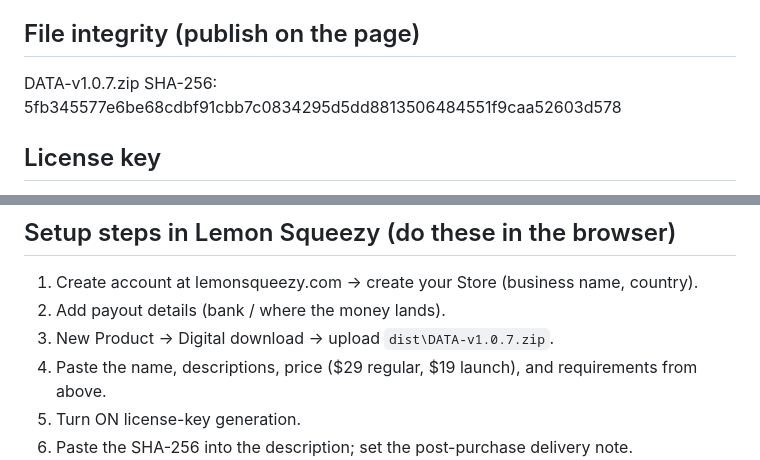
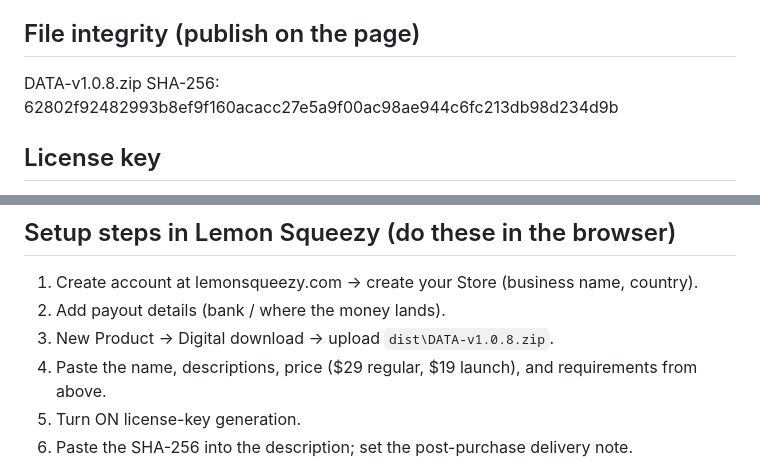
Before and after one commit to huntermixhunter/D.A.T.A, a Markdown page: tools/STORE_LISTING.md, 2 parts joined by grey strips. Rendered like a GitHub page.

Commit message:
Listing: point at v1.0.8 build hash
Co-Authored-By: Claude Opus 4.8 <noreply@anthropic.com>

```diff
--- a/tools/STORE_LISTING.md
+++ b/tools/STORE_LISTING.md
@@ -58,8 +58,8 @@ Everything runs on your computer. No telemetry, no cloud, no accounts with us. Y
 Download the zip, unzip it, and open INSTALL.txt for a 5-minute setup. Verify your download with the SHA-256 below.
 
 ## File integrity (publish on the page)
-DATA-v1.0.7.zip
-SHA-256: 5fb345577e6be68cdbf91cbb7c0834295d5dd8813506484551f9caa52603d578
+DATA-v1.0.8.zip
+SHA-256: 62802f92482993b8ef9f160acacc27e5a9f00ac98ae944c6fc213db98d234d9b
 
 ## License key
 Enable Lemon Squeezy license-key generation. (DATA does not enforce keys yet — this just issues a unique key per buyer so enforcement can be added later without orphaning early customers.)
@@ -72,7 +72,7 @@ ai, dashboard, productivity, developer-tools, self-hosted, claude, llm, desktop-
 ## Setup steps in Lemon Squeezy (do these in the browser)
 1. Create account at lemonsqueezy.com → create your Store (business name, country).
 2. Add payout details (bank / where the money lands).
-3. New Product → Digital download → upload `dist\DATA-v1.0.7.zip`.
+3. New Product → Digital download → upload `dist\DATA-v1.0.8.zip`.
 4. Paste the name, descriptions, price ($29 regular, $19 launch), and requirements from above.
 5. Turn ON license-key generation.
 6. Paste the SHA-256 into the description; set the post-purchase delivery note.
```
